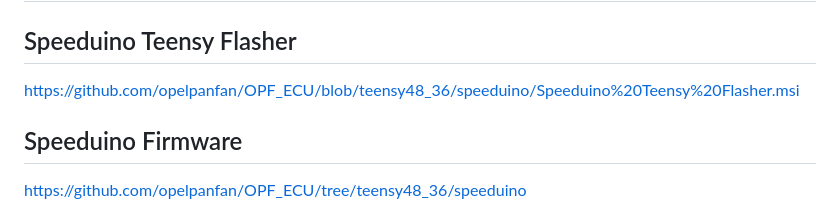
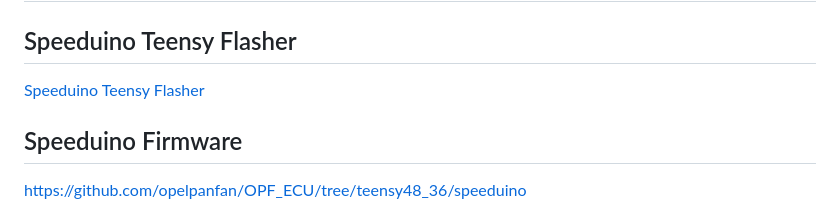
Before and after one commit to opelpanfan/OPF_ECU, a Markdown page: readme.md, the part around the change. Rendered like a GitHub page.

```diff
--- a/readme.md
+++ b/readme.md
@@ -21,8 +21,8 @@
 
 ## Speeduino Teensy Flasher
 
-<a id="raw-url" href="https://github.com/opelpanfan/OPF_ECU/blob/teensy48_36/speeduino/Speeduino%20Teensy%20Flasher.msi">
-  https://github.com/opelpanfan/OPF_ECU/blob/teensy48_36/speeduino/Speeduino%20Teensy%20Flasher.msi
+<a id="raw-url" href="https://raw.githubusercontent.com/opelpanfan/OPF_ECU/blob/teensy48_36/speeduino/Speeduino%20Teensy%20Flasher.msi">
+  Speeduino Teensy Flasher
 </a>
 
 ## Speeduino Firmware
```
